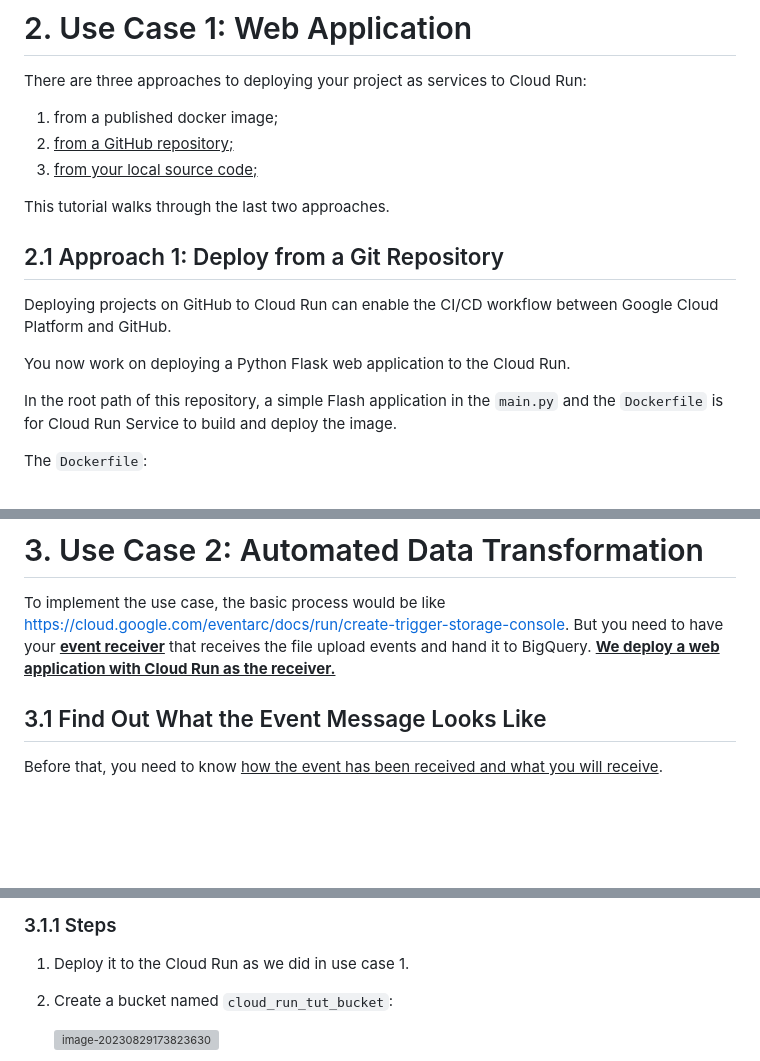
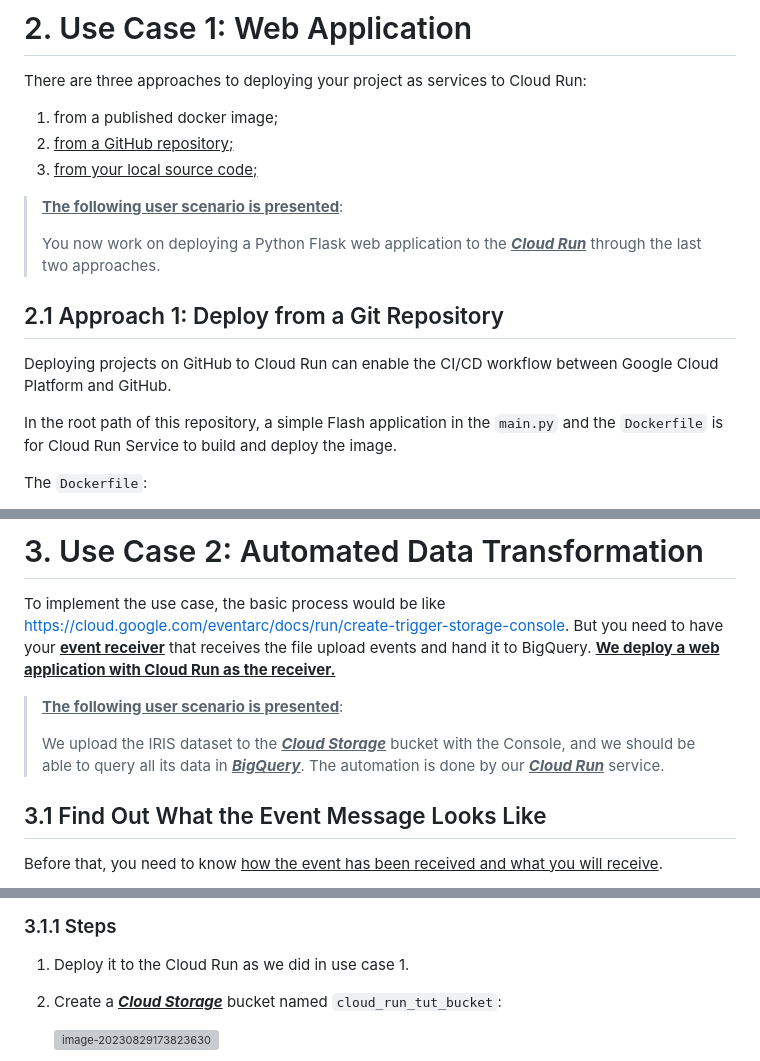
Before and after one commit to youyinnn/cloud_run_tut, a Markdown page: README.md, 3 parts joined by grey strips. Rendered like a GitHub page; blank space fills up the shorter version; grey boxes are pictures that could not be loaded.

Commit message:
update readme;

```diff
--- a/README.md
+++ b/README.md
@@ -116,13 +116,15 @@ There are three approaches to deploying your project as services to Cloud Run:
 2. <u>from a GitHub repository;</u>
 3. <u>from your local source code;</u>
 
-This tutorial walks through the last two approaches.
+> **<u>The following user scenario is presented</u>**:
+>
+> You now work on deploying a Python Flask web application to the **<u>*Cloud Run*</u>** through the last two approaches.
+
+
 
 ## 2.1 Approach 1: Deploy from a Git Repository
 
 Deploying projects on GitHub to Cloud Run can enable the CI/CD workflow between Google Cloud Platform and GitHub.
-
-You now work on deploying a Python Flask web application to the Cloud Run.
 
 In the root path of this repository, a simple Flash application in the `main.py` and the `Dockerfile` is for Cloud Run Service to build and deploy the image.
 
@@ -274,6 +274,12 @@ To continually deploy your local changes, you can re-run the `gcloud run deploy`
 
 To implement the use case, the basic process would be like https://cloud.google.com/eventarc/docs/run/create-trigger-storage-console. But you need to have your **<u>event receiver</u>** that receives the file upload events and hand it to BigQuery. <u>**We deploy a web application with Cloud Run as the receiver.**</u>
 
+> **<u>The following user scenario is presented</u>**:
+>
+> We upload the IRIS dataset to the ***<u>Cloud Storage</u>*** bucket with the Console, and we should be able to query all its data in **<u>*BigQuery*</u>**. The automation is done by our **<u>*Cloud Run*</u>** service.
+
+
+
 ## 3.1 Find Out What the Event Message Looks Like
 
 Before that, you need to know <u>how the event has been received and what you will receive</u>.
@@ -295,7 +301,7 @@ def event_looks():
 ### 3.1.1 Steps
 
 1. Deploy it to the Cloud Run as we did in use case 1.
-2. Create a bucket named `cloud_run_tut_bucket`:
+2. Create a **<u>*Cloud Storage*</u>** bucket named `cloud_run_tut_bucket`:
 
    <img src="img/image-20230829173823630.png" alt="image-20230829173823630" style="zoom: 33%;" />
 
```
Also changed, not shown: other parts of README.md (+1 -3 lines).
